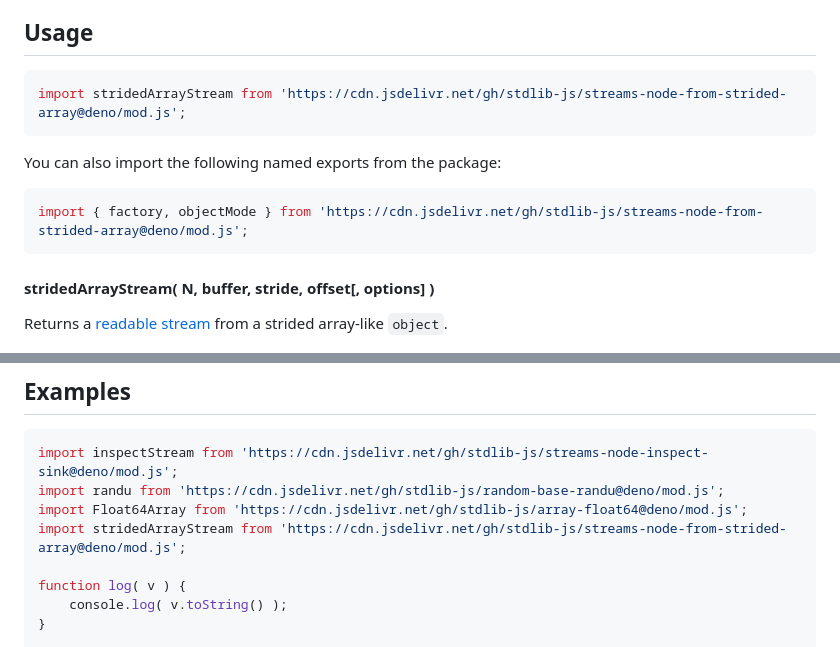
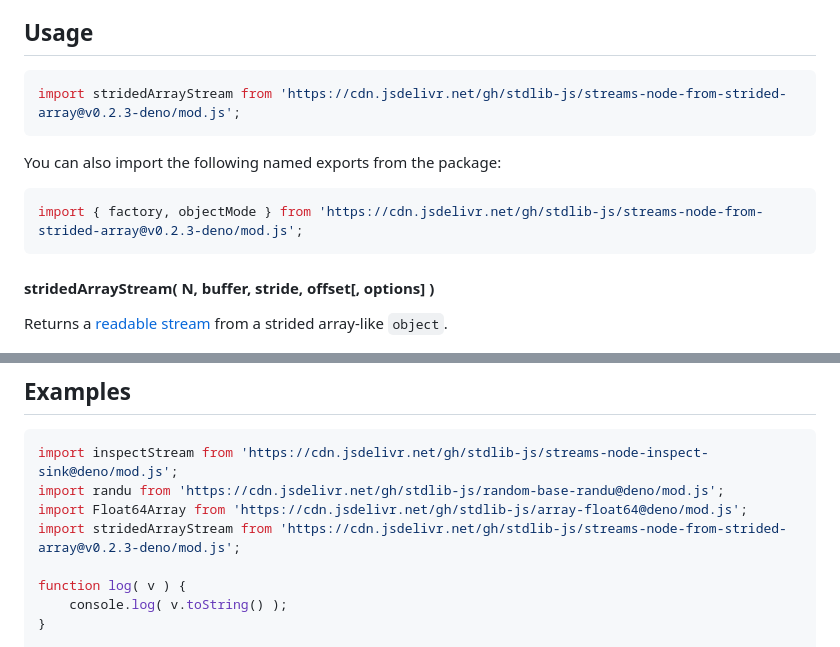
Before and after one commit to stdlib-js/streams-node-from-strided-array, a Markdown page: README.md, 2 parts joined by grey strips. Rendered like a GitHub page.

Commit message:
Update README.md for Deno bundle v0.2.3

````diff
--- a/README.md
+++ b/README.md
@@ -42,13 +42,13 @@ limitations under the License.
 ## Usage
 
 ```javascript
-import stridedArrayStream from 'https://cdn.jsdelivr.net/gh/stdlib-js/streams-node-from-strided-array@deno/mod.js';
+import stridedArrayStream from 'https://cdn.jsdelivr.net/gh/stdlib-js/streams-node-from-strided-array@v0.2.3-deno/mod.js';
 ```
 
 You can also import the following named exports from the package:
 
 ```javascript
-import { factory, objectMode } from 'https://cdn.jsdelivr.net/gh/stdlib-js/streams-node-from-strided-array@deno/mod.js';
+import { factory, objectMode } from 'https://cdn.jsdelivr.net/gh/stdlib-js/streams-node-from-strided-array@v0.2.3-deno/mod.js';
 ```
 
 <a name="strided-array-stream"></a>
@@ -206,7 +206,7 @@ This method accepts the same `options` as [`stridedArrayStream()`](#strided-arra
 import inspectStream from 'https://cdn.jsdelivr.net/gh/stdlib-js/streams-node-inspect-sink@deno/mod.js';
 import randu from 'https://cdn.jsdelivr.net/gh/stdlib-js/random-base-randu@deno/mod.js';
 import Float64Array from 'https://cdn.jsdelivr.net/gh/stdlib-js/array-float64@deno/mod.js';
-import stridedArrayStream from 'https://cdn.jsdelivr.net/gh/stdlib-js/streams-node-from-strided-array@deno/mod.js';
+import stridedArrayStream from 'https://cdn.jsdelivr.net/gh/stdlib-js/streams-node-from-strided-array@v0.2.3-deno/mod.js';
 
 function log( v ) {
     console.log( v.toString() );
````
